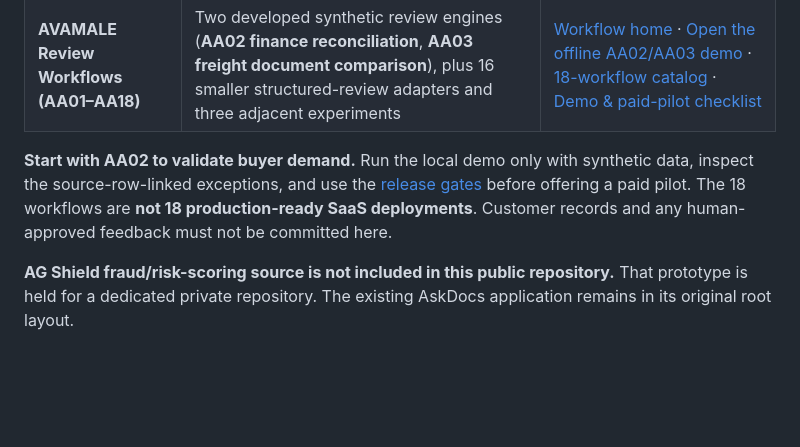
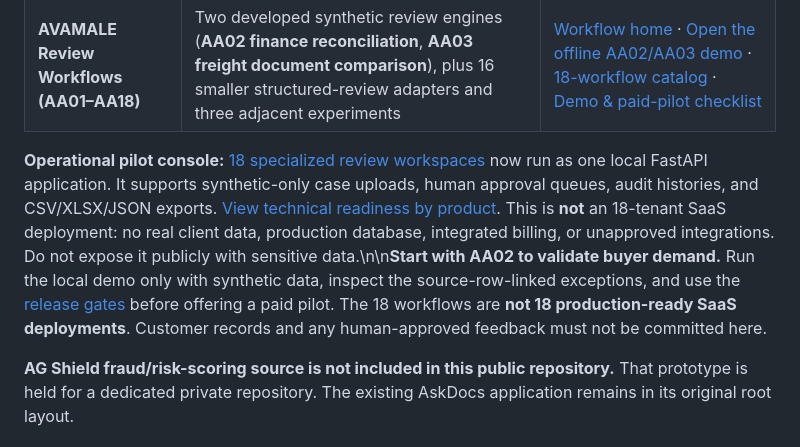
Before and after one commit to Obad1/AskDocs-AI, a Markdown page: README.md, the part around the change. Rendered like a GitHub page; blank space fills up the shorter version.

Commit message:
Link AVAMALE operational pilot and delivery readiness from repository home

```diff
--- a/README.md
+++ b/README.md
@@ -9,7 +9,7 @@ A local-first, lightweight document interaction application similar to NotebookL
 | **AskDocs AI** | Existing local document Q&A application | Continue with the [AskDocs quick start](#-quick-start) below |
 | **AVAMALE Review Workflows (AA01–AA18)** | Two developed synthetic review engines (**AA02 finance reconciliation**, **AA03 freight document comparison**), plus 16 smaller structured-review adapters and three adjacent experiments | [Workflow home](avamale-workflows/README.md) · [Open the offline AA02/AA03 demo](avamale-workflows/Review_Lab_AA02_AA03.html) · [18-workflow catalog](avamale-workflows/catalog.html) · [Demo & paid-pilot checklist](avamale-workflows/docs/BUYER_DEMO_AND_PAID_PILOT.md) |
 
-**Start with AA02 to validate buyer demand.** Run the local demo only with synthetic data, inspect the source-row-linked exceptions, and use the [release gates](avamale-workflows/docs/READINESS_AND_GATES.md) before offering a paid pilot. The 18 workflows are **not 18 production-ready SaaS deployments**. Customer records and any human-approved feedback must not be committed here.
+**Operational pilot console:** [18 specialized review workspaces](avamale-workflows/product_app/README.md) now run as one local FastAPI application. It supports synthetic-only case uploads, human approval queues, audit histories, and CSV/XLSX/JSON exports. [View technical readiness by product](avamale-workflows/product_app/DELIVERY_MATRIX.md). This is **not** an 18-tenant SaaS deployment: no real client data, production database, integrated billing, or unapproved integrations. Do not expose it publicly with sensitive data.\n\n**Start with AA02 to validate buyer demand.** Run the local demo only with synthetic data, inspect the source-row-linked exceptions, and use the [release gates](avamale-workflows/docs/READINESS_AND_GATES.md) before offering a paid pilot. The 18 workflows are **not 18 production-ready SaaS deployments**. Customer records and any human-approved feedback must not be committed here.
 
 **AG Shield fraud/risk-scoring source is not included in this public repository.** That prototype is held for a dedicated private repository. The existing AskDocs application remains in its original root layout.
 
```
